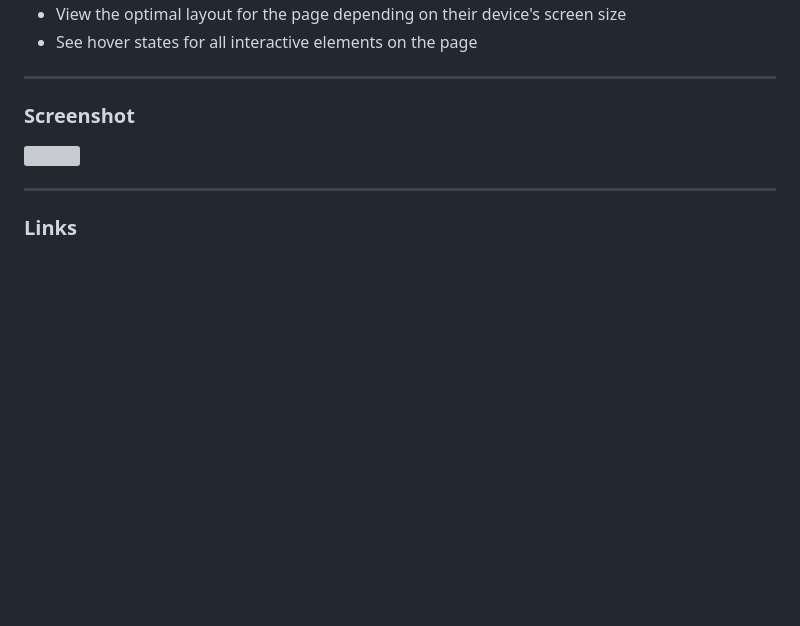
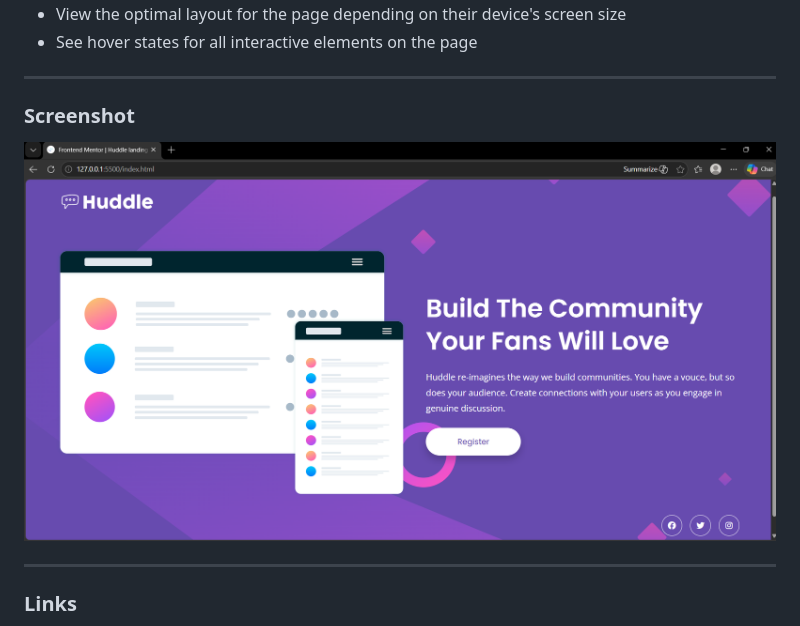
Before and after one commit to Sasi-2006/Huddle-landing-page-with-a-single-introductory-section, a Markdown page: README.md, the part around the change. Drawn GitHub-style; blank space fills up the shorter version; grey boxes are pictures that could not be loaded.

Commit message:
Update screenshot reference in README

```diff
--- a/README.md
+++ b/README.md
@@ -34,7 +34,7 @@ Users should be able to:
 
 ### Screenshot
 
-![](./screenshot.jpg)
+![](./screenshot2.png)
 
 ---
 
```
